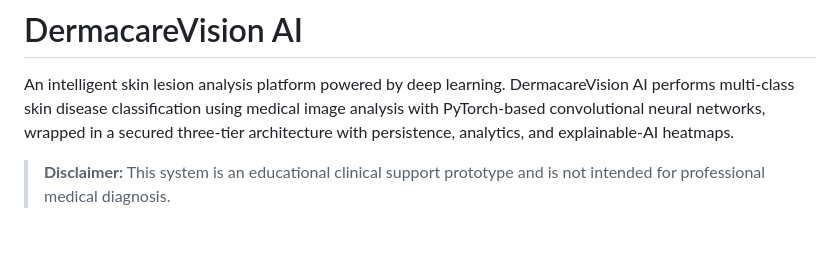
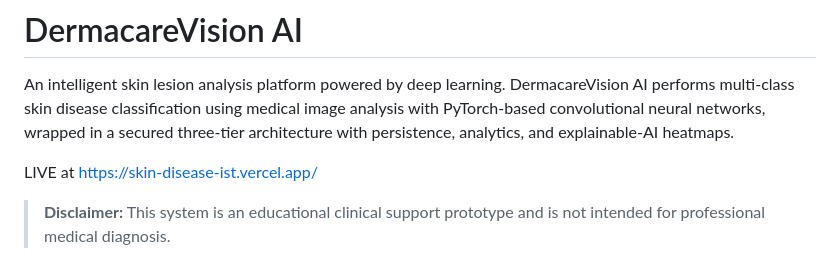
Before and after one commit to ibrahimshaikhdev/Skin-Disease, a Markdown page: README.md, the part around the change. GitHub-like rendering; blank space fills up the shorter version.

```diff
--- a/README.md
+++ b/README.md
@@ -1,6 +1,8 @@
 # DermacareVision AI
 
 An intelligent skin lesion analysis platform powered by deep learning. DermacareVision AI performs multi-class skin disease classification using medical image analysis with PyTorch-based convolutional neural networks, wrapped in a secured three-tier architecture with persistence, analytics, and explainable-AI heatmaps.
+
+LIVE at https://skin-disease-ist.vercel.app/
 
 > **Disclaimer:** This system is an educational clinical support prototype and is not intended for professional medical diagnosis.
 
```
